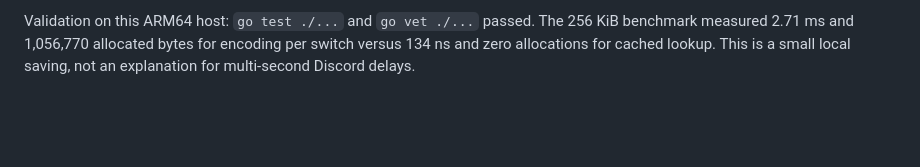
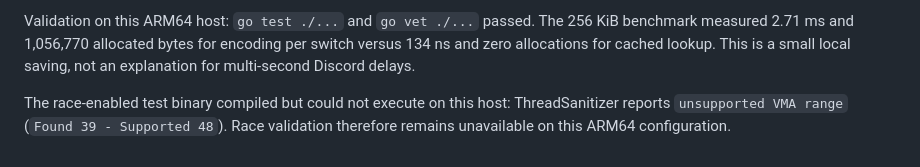
Before and after one commit to LGordon2/discord-soundboard, a Markdown page: PERFORMANCE.md, the part around the change. Rendered like a GitHub page; blank space fills up the shorter version.

Commit message:
Document ARM64 race detector limitation

```diff
--- a/PERFORMANCE.md
+++ b/PERFORMANCE.md
@@ -58,3 +58,7 @@ Validation on this ARM64 host: `go test ./...` and `go vet ./...` passed.
 The 256 KiB benchmark measured 2.71 ms and 1,056,770 allocated bytes for
 encoding per switch versus 134 ns and zero allocations for cached lookup.
 This is a small local saving, not an explanation for multi-second Discord delays.
+
+The race-enabled test binary compiled but could not execute on this host:
+ThreadSanitizer reports `unsupported VMA range` (`Found 39 - Supported 48`).
+Race validation therefore remains unavailable on this ARM64 configuration.
```
